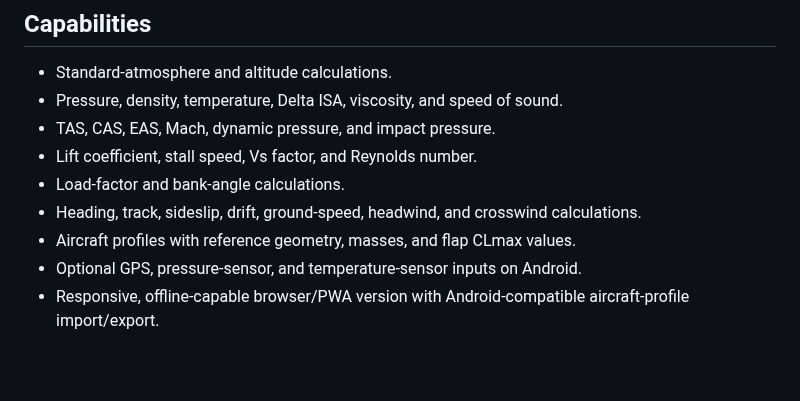
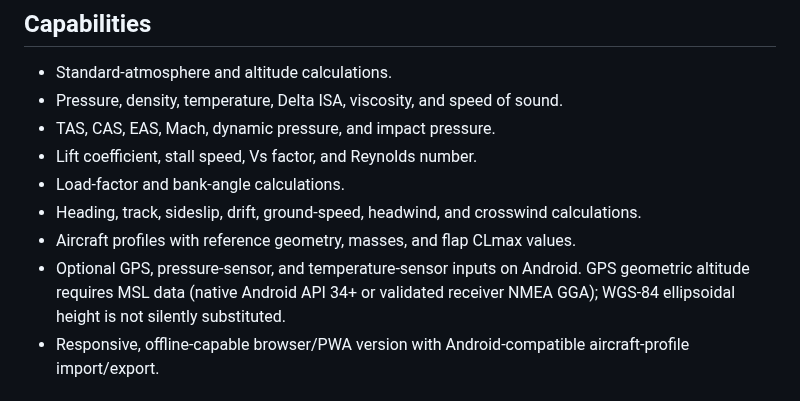
Before and after one commit to gitzambrano/AeroCalculator, a Markdown page: README.md, the part around the change. Rendered like a GitHub page; blank space fills up the shorter version.

Commit message:
docs: GPS altitude MSL datum and release 3.38

```diff
--- a/README.md
+++ b/README.md
@@ -18,7 +18,7 @@ Developed by Gustavo José Zambrano.
 - Load-factor and bank-angle calculations.
 - Heading, track, sideslip, drift, ground-speed, headwind, and crosswind calculations.
 - Aircraft profiles with reference geometry, masses, and flap CLmax values.
-- Optional GPS, pressure-sensor, and temperature-sensor inputs on Android.
+- Optional GPS, pressure-sensor, and temperature-sensor inputs on Android. GPS geometric altitude requires MSL data (native Android API 34+ or validated receiver NMEA GGA); WGS-84 ellipsoidal height is not silently substituted.
 - Responsive, offline-capable browser/PWA version with Android-compatible aircraft-profile import/export.
 
 ## Repository quality model
```
